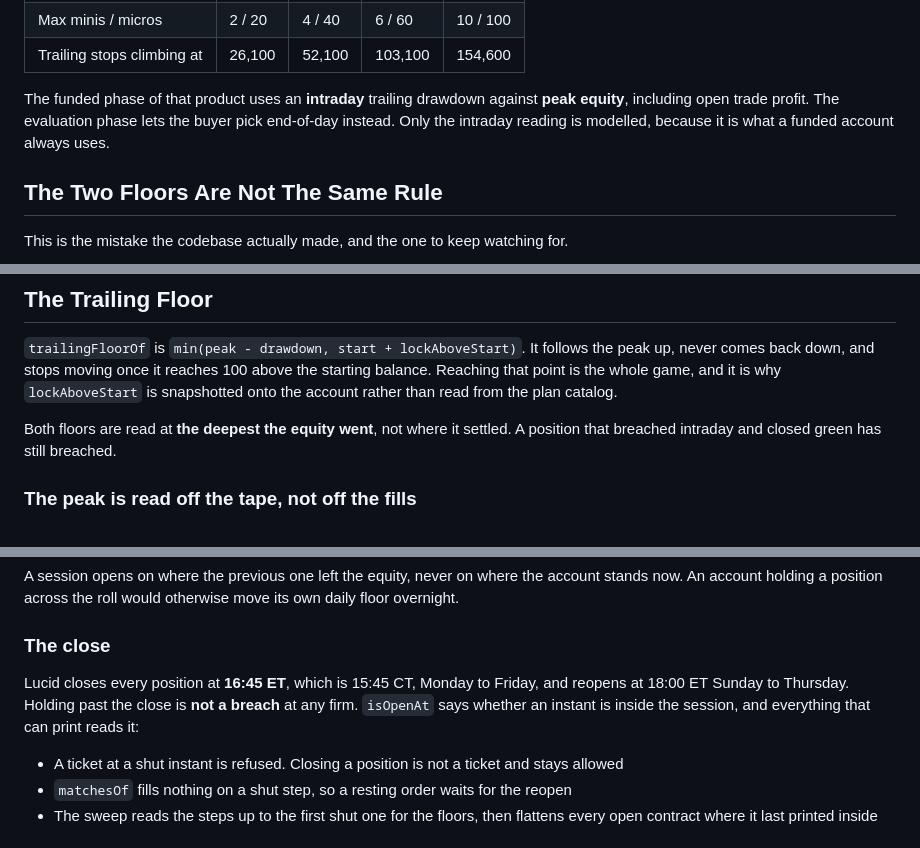
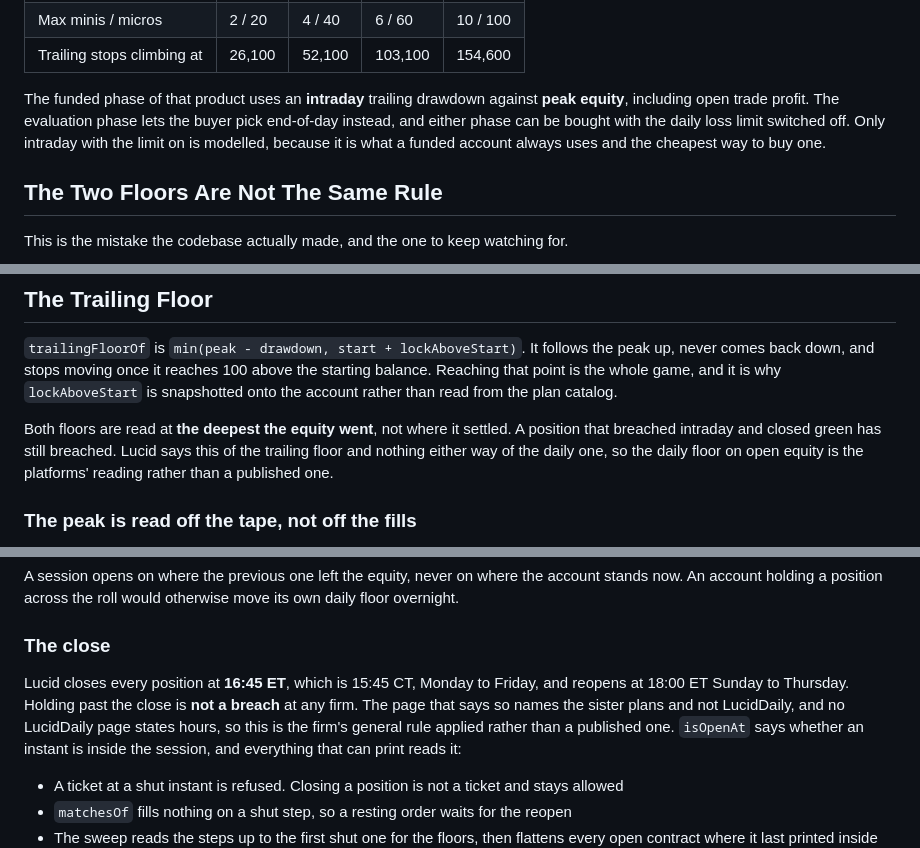
Before and after one commit to wouterds/propsim.sh, a Markdown page: .agents/docs/rules.md, 3 parts joined by grey strips. Drawn GitHub-style.

Commit message:
docs(rules): note where Lucid is silent and what the modelled plan leaves out

```diff
--- a/.agents/docs/rules.md
+++ b/.agents/docs/rules.md
@@ -19,8 +19,9 @@ LucidDaily terms in August 2026 and matches them exactly:
 | Trailing stops climbing at | 26,100 | 52,100 | 103,100 | 154,600 |
 
 The funded phase of that product uses an **intraday** trailing drawdown against **peak equity**,
-including open trade profit. The evaluation phase lets the buyer pick end-of-day instead. Only the
-intraday reading is modelled, because it is what a funded account always uses.
+including open trade profit. The evaluation phase lets the buyer pick end-of-day instead, and either
+phase can be bought with the daily loss limit switched off. Only intraday with the limit on is
+modelled, because it is what a funded account always uses and the cheapest way to buy one.
 
 ## The Two Floors Are Not The Same Rule
 
@@ -71,7 +72,9 @@ point is the whole game, and it is why `lockAboveStart` is snapshotted onto the
 read from the plan catalog.
 
 Both floors are read at **the deepest the equity went**, not where it settled. A position that
-breached intraday and closed green has still breached.
+breached intraday and closed green has still breached. Lucid says this of the trailing floor and
+nothing either way of the daily one, so the daily floor on open equity is the platforms' reading
+rather than a published one.
 
 ### The peak is read off the tape, not off the fills
 
@@ -156,7 +159,9 @@ account holding a position across the roll would otherwise move its own daily fl
 ### The close
 
 Lucid closes every position at **16:45 ET**, which is 15:45 CT, Monday to Friday, and reopens at
-18:00 ET Sunday to Thursday. Holding past the close is **not a breach** at any firm. `isOpenAt`
+18:00 ET Sunday to Thursday. Holding past the close is **not a breach** at any firm. The page that
+says so names the sister plans and not LucidDaily, and no LucidDaily page states hours, so this is
+the firm's general rule applied rather than a published one. `isOpenAt`
 says whether an instant is inside the session, and everything that can print reads it:
 
 - A ticket at a shut instant is refused. Closing a position is not a ticket and stays allowed
```
